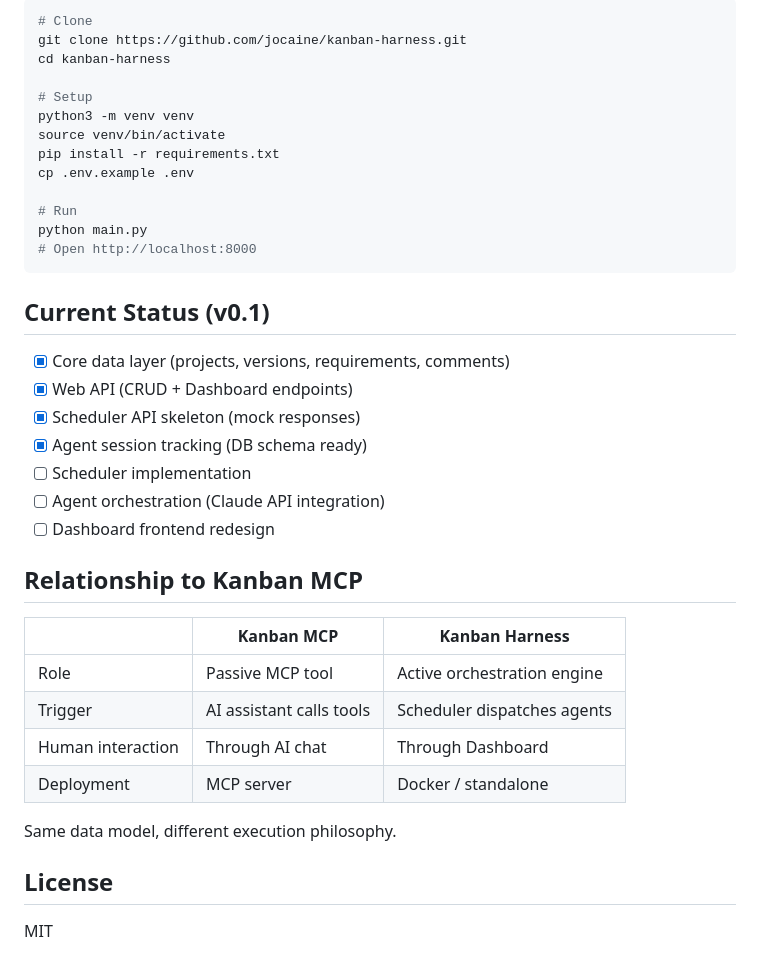
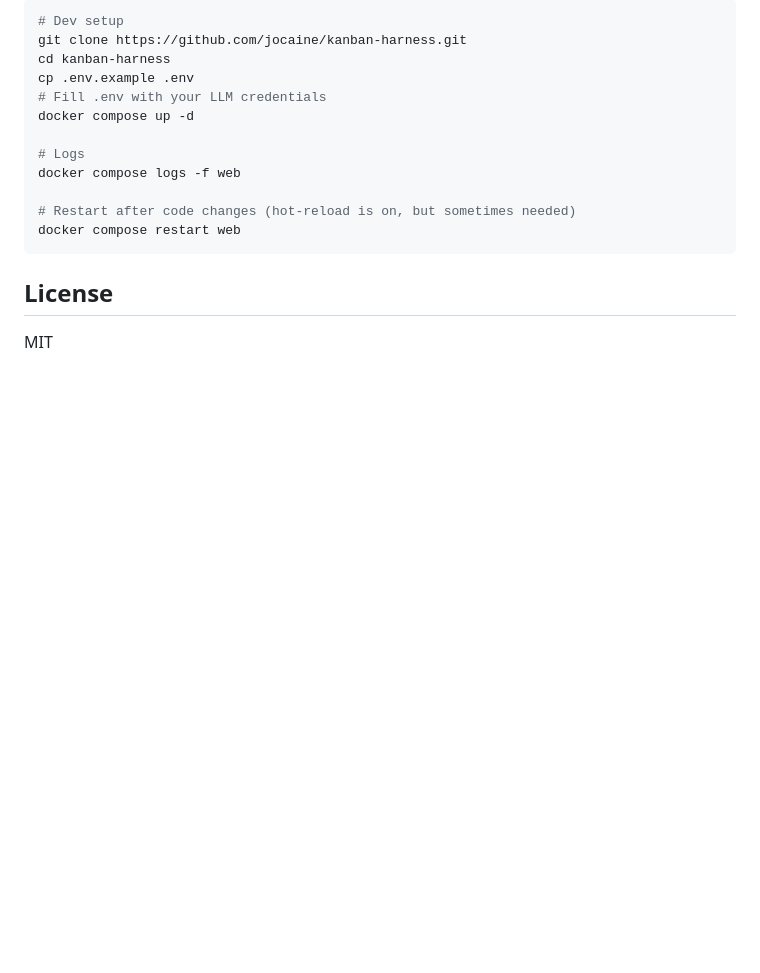
Before and after one commit to jocaine/kanban-harness, a Markdown page: README.md, the part around one of its changes. Drawn GitHub-style; blank space fills up the shorter version.

````diff
--- a/README.md
+++ b/README.md
@@ -59,40 +148,18 @@ kanban_harness/
 
 ```bash
-# Clone
+# Dev setup
 git clone https://github.com/jocaine/kanban-harness.git
 cd kanban-harness
+cp .env.example .env
+# Fill .env with your LLM credentials
+docker compose up -d
 
-# Setup
-python3 -m venv venv
-source venv/bin/activate
-pip install -r requirements.txt
-cp .env.example .env
+# Logs
+docker compose logs -f web
 
-# Run
-python main.py
-# Open http://localhost:8000
+# Restart after code changes (hot-reload is on, but sometimes needed)
+docker compose restart web
 ```
-
-## Current Status (v0.1)
-
-- [x] Core data layer (projects, versions, requirements, comments)
-- [x] Web API (CRUD + Dashboard endpoints)
-- [x] Scheduler API skeleton (mock responses)
-- [x] Agent session tracking (DB schema ready)
-- [ ] Scheduler implementation
-- [ ] Agent orchestration (Claude API integration)
-- [ ] Dashboard frontend redesign
-
-## Relationship to Kanban MCP
-
-| | Kanban MCP | Kanban Harness |
-|---|---|---|
-| Role | Passive MCP tool | Active orchestration engine |
-| Trigger | AI assistant calls tools | Scheduler dispatches agents |
-| Human interaction | Through AI chat | Through Dashboard |
-| Deployment | MCP server | Docker / standalone |
-
-Same data model, different execution philosophy.
 
 ## License
 
````
Also changed, not shown: other parts of README.md (+130 -41 lines), docs/README_CN.md (added, +111 -0 lines).
